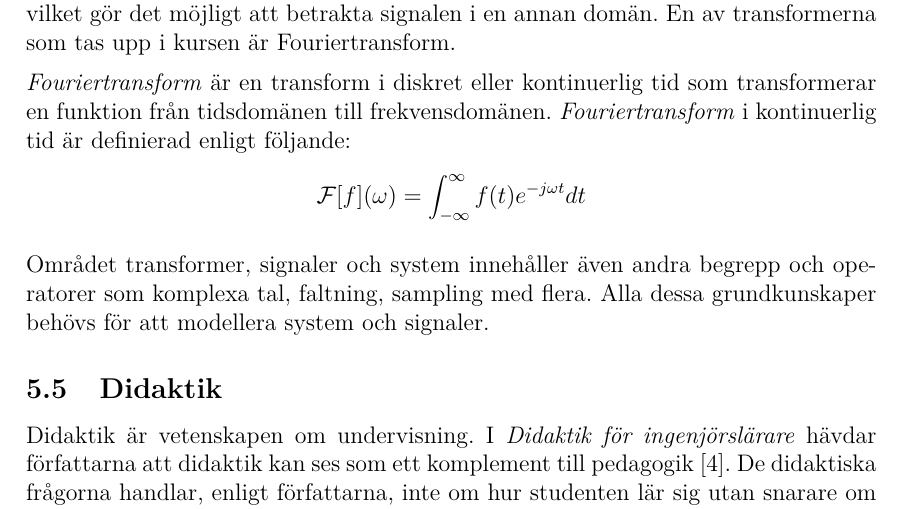
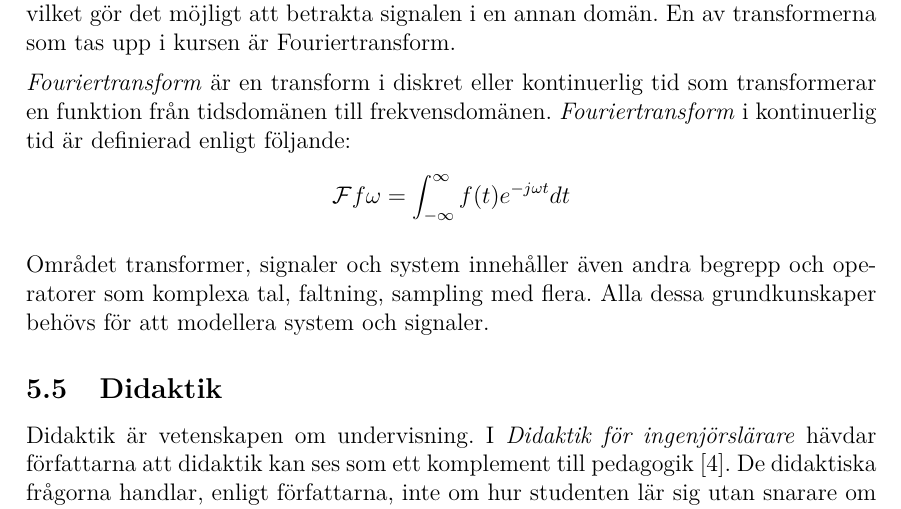
Before and after one commit to DSLsofMath/BScProj2016, a LaTeX thesis (Dokument/Rapport/rapport.tex): part of page 14 of 35, cut so that both start at the same text. Compiled offline with pdfLaTeX.

```diff
--- a/Dokument/Rapport/rapport.tex
+++ b/Dokument/Rapport/rapport.tex
@@ -522,10 +520,7 @@
 frekvensdomänen. \textit{Fouriertransform} i kontinuerlig tid är
 definierad enligt följande:
 %TODO: visa eller förklara var variabeln \omega binds
-\[\mathcal{F}[f] (\omega)
-%\mathcal{F} f \omega
-%\mathcal{F} [f] \omega
-= \int_{-\infty}^{\infty} f(t) e^{-j \omega t} dt\]
+\[\mathcal{F} f \omega = \int_{-\infty}^{\infty} f(t) e^{-j \omega t} dt\]
 
 
 %\textit{Laplacetransformen} är en transform i kontinuerlig tid som
```
Also changed, not shown: Dokument/Rapport/rapport.tex (4 more changed lines).
